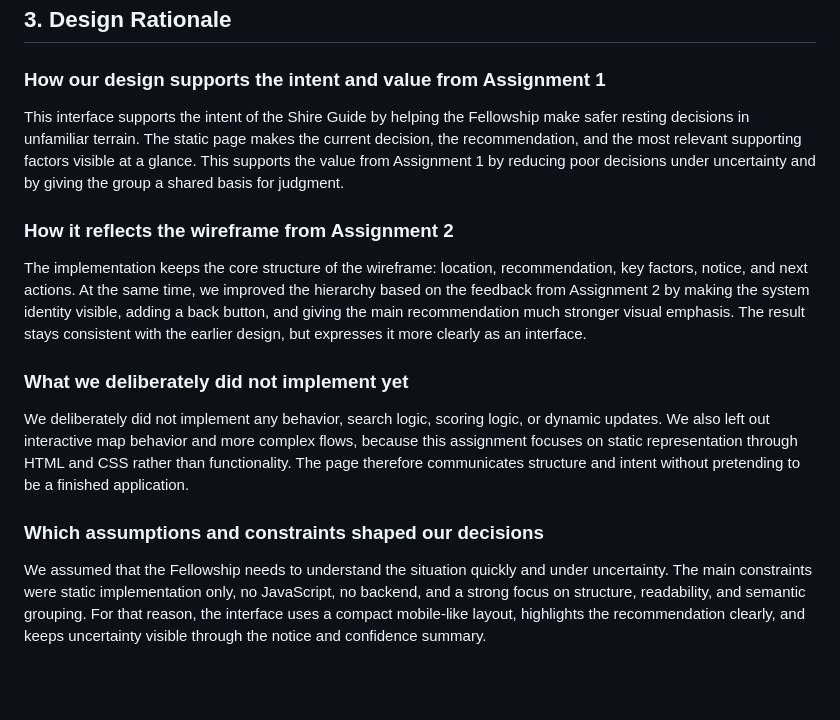
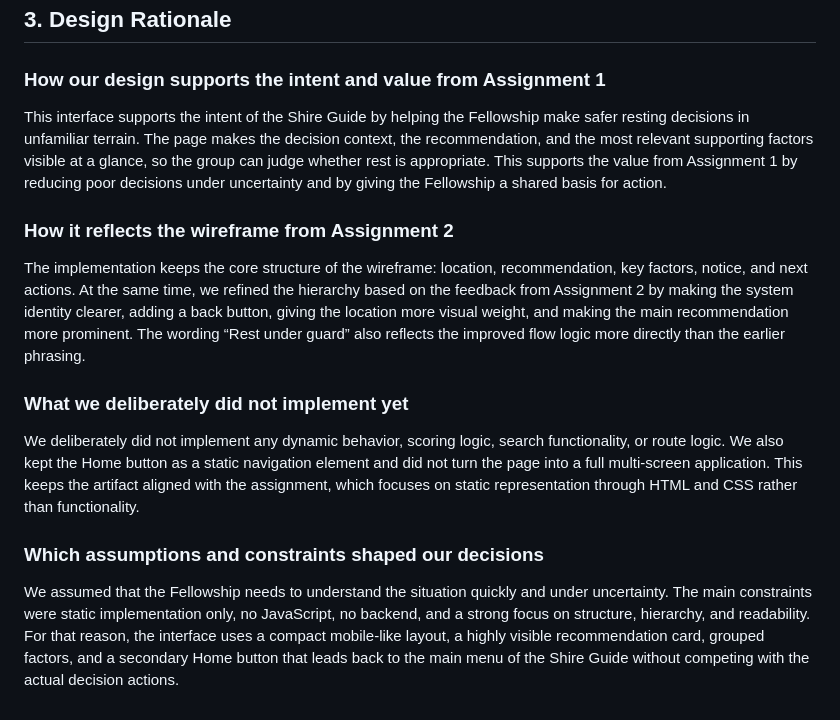
Before and after one commit to FiresOfMordor/The-Fellowship-of-the-Code-2026, a Markdown page: artifacts/artifact-3/artifact-3-representation.md, the part around the change. GitHub-like rendering; blank space fills up the shorter version.

```diff
--- a/artifacts/artifact-3/artifact-3-representation.md
+++ b/artifacts/artifact-3/artifact-3-representation.md
@@ -29,16 +29,16 @@ The implementation follows the wireframe from Assignment 2, while also addressin
 
 ### How our design supports the intent and value from Assignment 1
 
-This interface supports the intent of the Shire Guide by helping the Fellowship make safer resting decisions in unfamiliar terrain. The static page makes the current decision, the recommendation, and the most relevant supporting factors visible at a glance. This supports the value from Assignment 1 by reducing poor decisions under uncertainty and by giving the group a shared basis for judgment.
+This interface supports the intent of the Shire Guide by helping the Fellowship make safer resting decisions in unfamiliar terrain. The page makes the decision context, the recommendation, and the most relevant supporting factors visible at a glance, so the group can judge whether rest is appropriate. This supports the value from Assignment 1 by reducing poor decisions under uncertainty and by giving the Fellowship a shared basis for action.
 
 ### How it reflects the wireframe from Assignment 2
 
-The implementation keeps the core structure of the wireframe: location, recommendation, key factors, notice, and next actions. At the same time, we improved the hierarchy based on the feedback from Assignment 2 by making the system identity visible, adding a back button, and giving the main recommendation much stronger visual emphasis. The result stays consistent with the earlier design, but expresses it more clearly as an interface.
+The implementation keeps the core structure of the wireframe: location, recommendation, key factors, notice, and next actions. At the same time, we refined the hierarchy based on the feedback from Assignment 2 by making the system identity clearer, adding a back button, giving the location more visual weight, and making the main recommendation more prominent. The wording “Rest under guard” also reflects the improved flow logic more directly than the earlier phrasing.
 
 ### What we deliberately did not implement yet
 
-We deliberately did not implement any behavior, search logic, scoring logic, or dynamic updates. We also left out interactive map behavior and more complex flows, because this assignment focuses on static representation through HTML and CSS rather than functionality. The page therefore communicates structure and intent without pretending to be a finished application.
+We deliberately did not implement any dynamic behavior, scoring logic, search functionality, or route logic. We also kept the Home button as a static navigation element and did not turn the page into a full multi-screen application. This keeps the artifact aligned with the assignment, which focuses on static representation through HTML and CSS rather than functionality.
 
 ### Which assumptions and constraints shaped our decisions
 
-We assumed that the Fellowship needs to understand the situation quickly and under uncertainty. The main constraints were static implementation only, no JavaScript, no backend, and a strong focus on structure, readability, and semantic grouping. For that reason, the interface uses a compact mobile-like layout, highlights the recommendation clearly, and keeps uncertainty visible through the notice and confidence summary.
+We assumed that the Fellowship needs to understand the situation quickly and under uncertainty. The main constraints were static implementation only, no JavaScript, no backend, and a strong focus on structure, hierarchy, and readability. For that reason, the interface uses a compact mobile-like layout, a highly visible recommendation card, grouped factors, and a secondary Home button that leads back to the main menu of the Shire Guide without competing with the actual decision actions.
```
